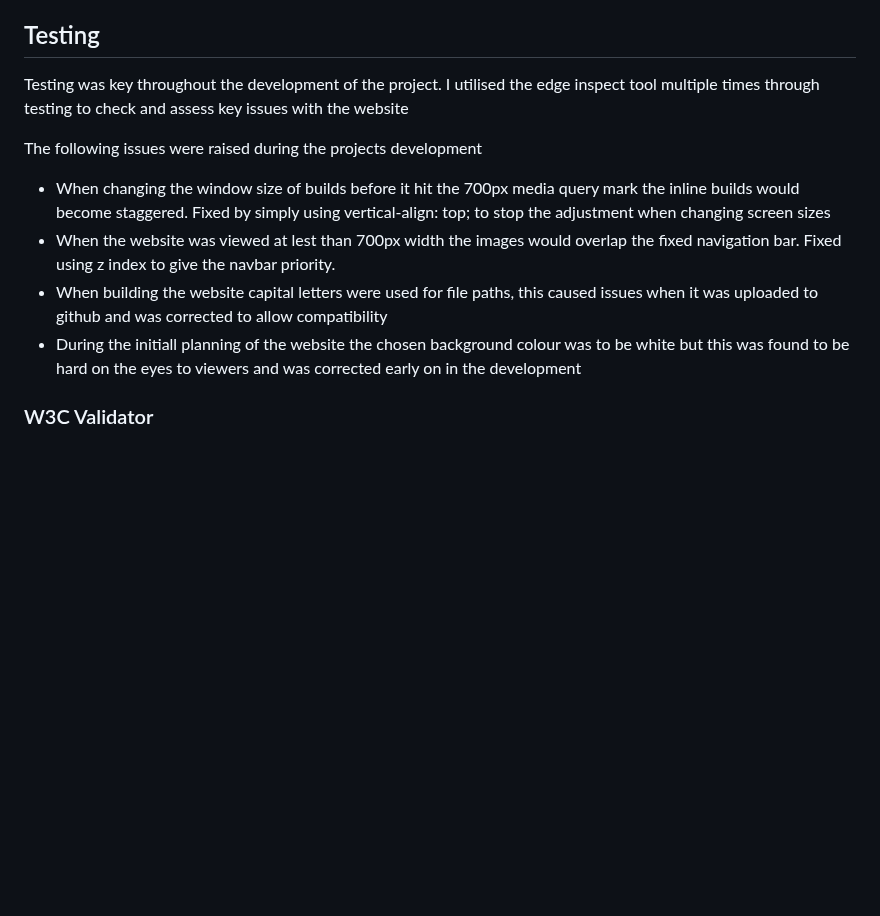
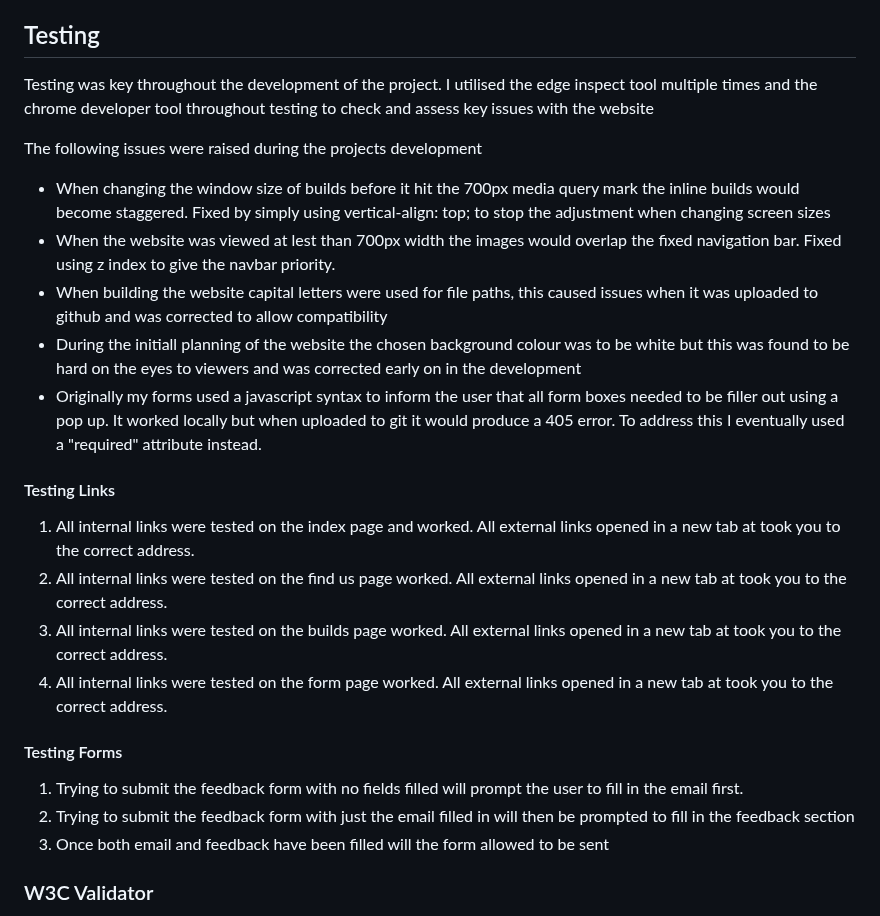
Before and after one commit to Howlerloud/Essex-Pc-s, a Markdown page: README.md, the part around one of its changes. Rendered like a GitHub page; blank space fills up the shorter version.

Commit message:
Added the testing of the forms to readme

```diff
--- a/README.md
+++ b/README.md
@@ -146,12 +146,26 @@ A website to help people who want to build a new pc
   <li>Type 'git clone' into the terminal and then paste the link you copied in step 3. Press enter.</li>
 </ol>
 <h2>Testing</h2>
-<p>Testing was key throughout the development of the project. I utilised the edge inspect tool multiple times through testing to check and assess key issues with the website</p>
+<p>Testing was key throughout the development of the project. I utilised the edge inspect tool multiple times and the chrome developer tool throughout testing to check and assess key issues with the website</p>
 <p>The following issues were raised during the projects development</p>
 <ul>
   <li>When changing the window size of builds before it hit the 700px media query mark the inline builds would become staggered. Fixed by simply using vertical-align: top; to stop the adjustment when changing screen sizes</li> </li>
   <li>When the website was viewed at lest than 700px width the images would overlap the fixed navigation bar. Fixed using z index to give the navbar priority.</li>
   <li>When building the website capital letters were used for file paths, this caused issues when it was uploaded to github and was corrected to allow compatibility</li>
   <li>During the  initiall planning of the website the chosen background colour was to be white but this was found to be hard on the eyes to viewers and was corrected early on in the development</li>
+  <li>Originally my forms used a javascript syntax to inform the user that all form boxes needed to be filler out using a pop up. It worked locally but when uploaded to git it would produce a 405 error. To address this I eventually used a "required" attribute instead.</li>
 </ul>
+<h4>Testing Links</h4>
+<ol>
+  <li>All internal links were tested on the index page and worked. All external links opened in a new tab at took you to the correct address.</li>
+  <li>All internal links were tested on the find us page worked. All external links opened in a new tab at took you to the correct address.</li>
+  <li>All internal links were tested on the builds page worked. All external links opened in a new tab at took you to the correct address.</li>
+  <li>All internal links were tested on the form page worked. All external links opened in a new tab at took you to the correct address.</li>
+</ol>
+<h4>Testing Forms</h4>
+<ol>
+  <li>Trying to submit the feedback form with no fields filled will prompt the user to fill in the email first.</li>
+  <li>Trying to submit the feedback form with just the email filled in will then be prompted to fill in the feedback section</li>
+  <li>Once both email and feedback have been filled will the form allowed to be sent</li>
+</ol>
 <h3>W3C Validator</h3>
```
Also changed, not shown: other parts of README.md (+32 -17 lines).
